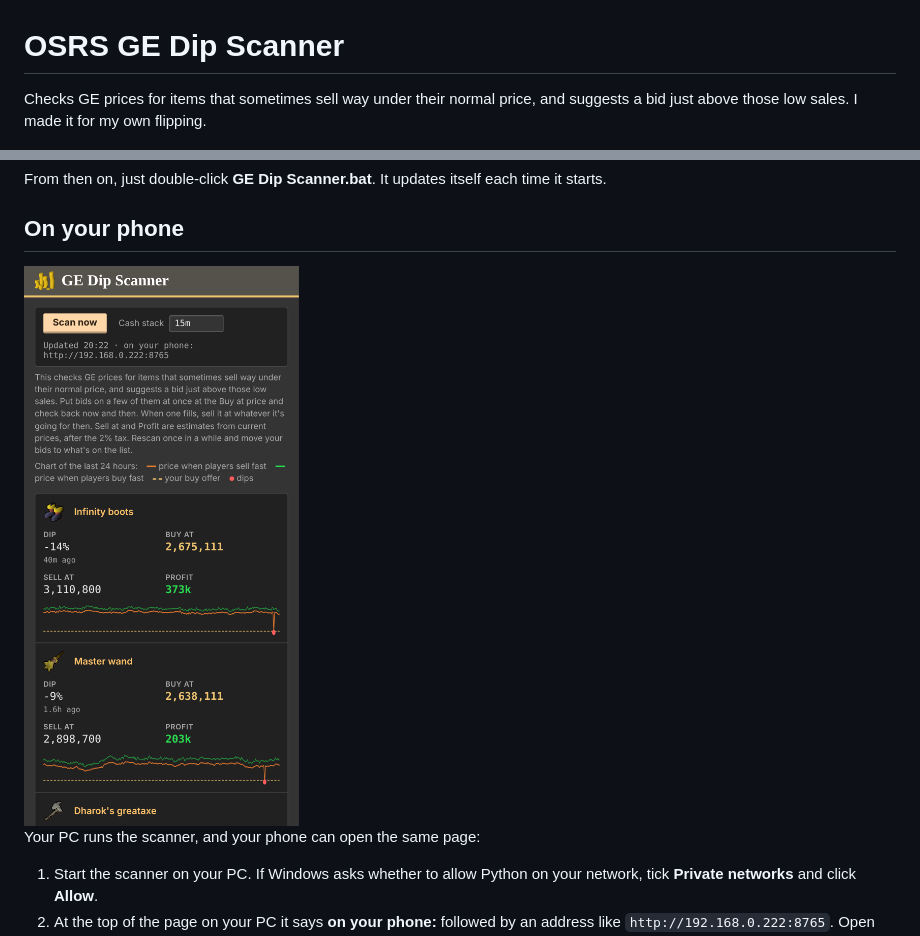
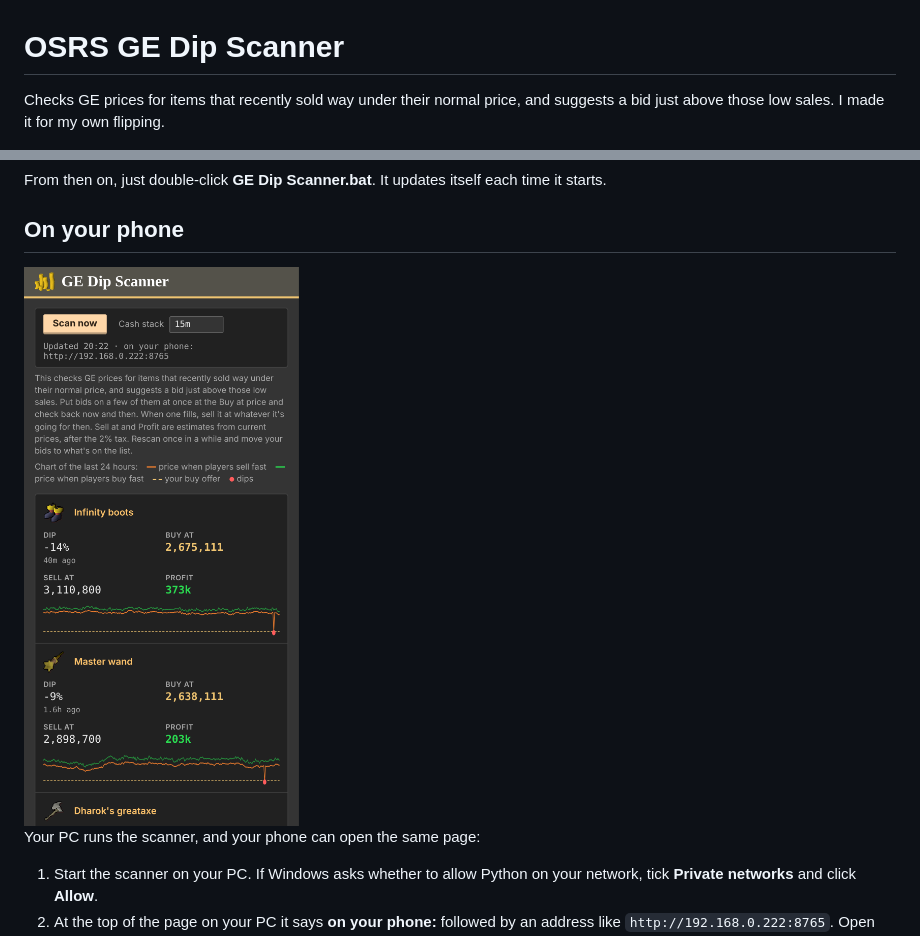
Before and after one commit to drfino/osrs-dip-scanner, a Markdown page: README.md, 2 parts joined by grey strips. GitHub-like rendering; pictures changed too: docs/phone.png.

Commit message:
"recently sold" instead of "sometimes sell"
Co-Authored-By: Claude Opus 5.5 <noreply@anthropic.com>

```diff
--- a/README.md
+++ b/README.md
@@ -1,6 +1,6 @@
 # OSRS GE Dip Scanner
 
-Checks GE prices for items that sometimes sell way under their normal price, and suggests a bid
+Checks GE prices for items that recently sold way under their normal price, and suggests a bid
 just above those low sales. I made it for my own flipping.
 
 ![The scanner page](docs/desktop.png)
```
Also changed, not shown: docs/desktop.png, 1 other file.
